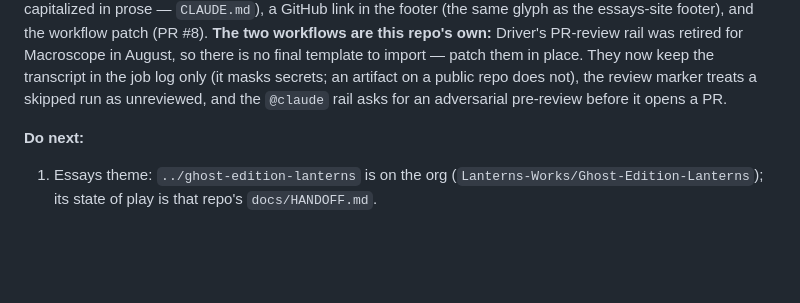
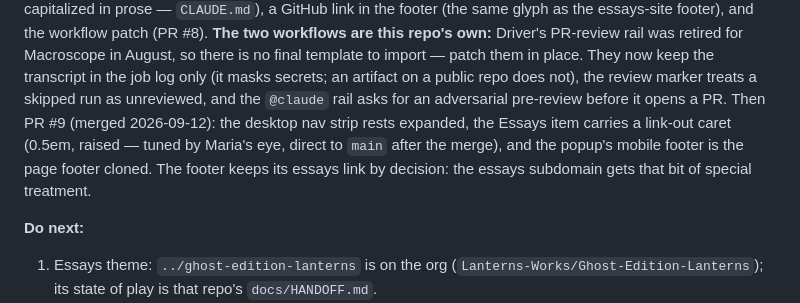
Before and after one commit to Lanterns-Works/lanterns.dev, a Markdown page: docs/PLAN-pages.md, the part around the change. Drawn GitHub-style; blank space fills up the shorter version.

Commit message:
Handoff: PR #9 merged; the caret tweak; the footer keeps its essays link

```diff
--- a/docs/PLAN-pages.md
+++ b/docs/PLAN-pages.md
@@ -23,6 +23,10 @@ there is no final template to import — patch them in place. They now keep the
 job log only (it masks secrets; an artifact on a public repo does not), the review marker treats
 a skipped run as unreviewed, and the `@claude` rail asks for an adversarial pre-review before it
 opens a PR.
+Then PR #9 (merged 2026-09-12): the desktop nav strip rests expanded, the Essays item carries a
+link-out caret (0.5em, raised — tuned by Maria's eye, direct to `main` after the merge), and the
+popup's mobile footer is the page footer cloned. The footer keeps its essays link by decision:
+the essays subdomain gets that bit of special treatment.
 
 **Do next:**
 1. Essays theme: `../ghost-edition-lanterns` is on the org (`Lanterns-Works/Ghost-Edition-Lanterns`);
```
